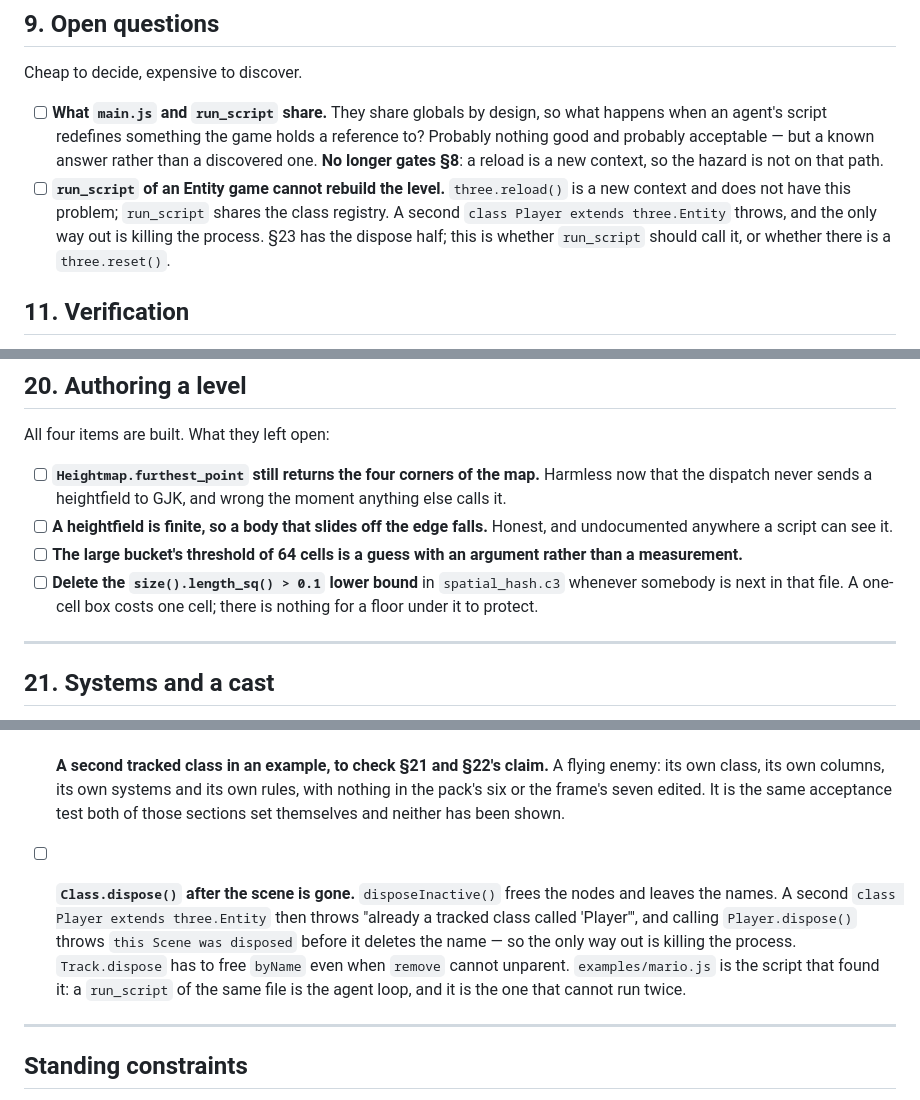
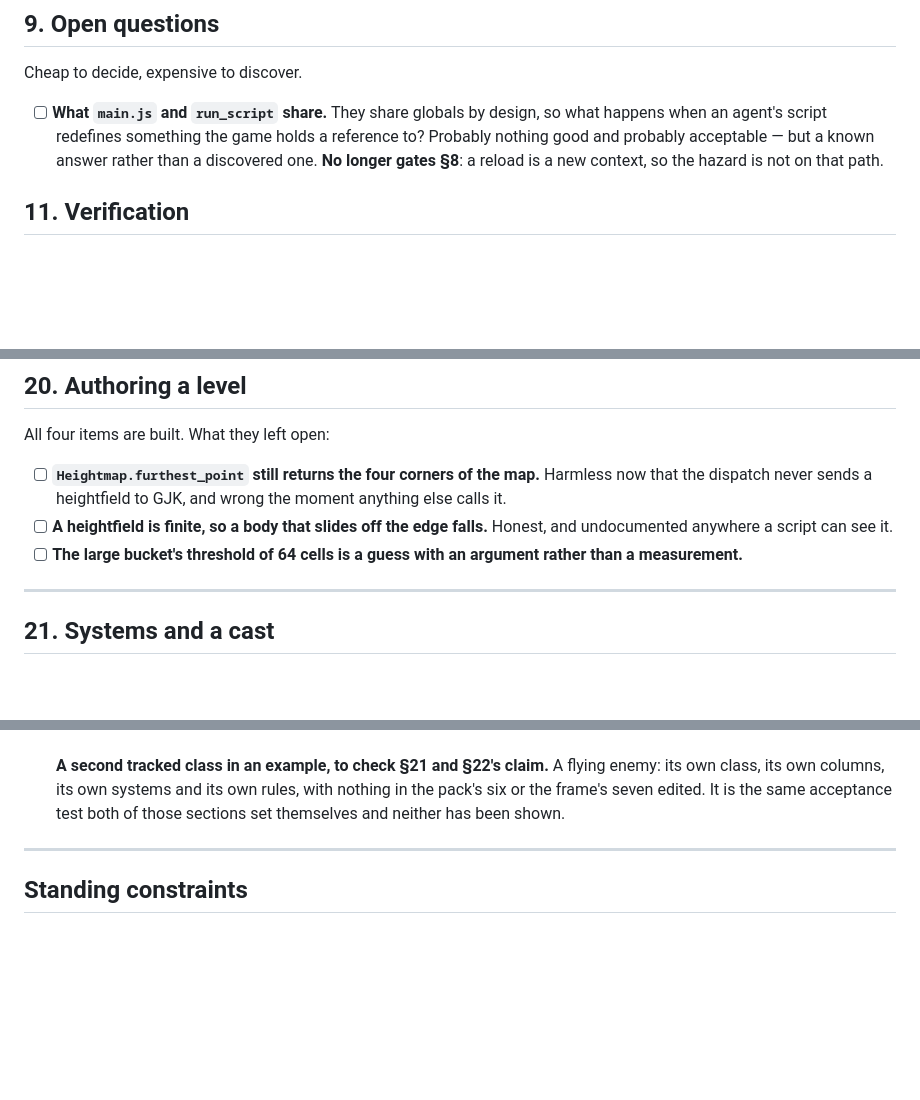
Before and after one commit to tonis2/three.c3, a Markdown page: plan.md, 3 parts joined by grey strips. Drawn GitHub-style; blank space fills up the shorter version.

```diff
--- a/plan.md
+++ b/plan.md
@@ -98,11 +98,6 @@ Cheap to decide, expensive to discover.
       reference to? Probably nothing good and probably acceptable — but a known
       answer rather than a discovered one. **No longer gates §8**: a reload is a
       new context, so the hazard is not on that path.
-- [ ] **`run_script` of an Entity game cannot rebuild the level.** `three.reload()`
-      is a new context and does not have this problem; `run_script` shares the
-      class registry. A second `class Player extends three.Entity` throws, and
-      the only way out is killing the process. §23 has the dispose half; this is
-      whether `run_script` should call it, or whether there is a `three.reset()`.
 
 ## 11. Verification
 
@@ -220,9 +196,6 @@ All four items are built. What they left open:
       Honest, and undocumented anywhere a script can see it.
 - [ ] **The large bucket's threshold of 64 cells is a guess with an argument
       rather than a measurement.**
-- [ ] **Delete the `size().length_sq() > 0.1` lower bound** in
-      `spatial_hash.c3` whenever somebody is next in that file. A one-cell box
-      costs one cell; there is nothing for a floor under it to protect.
 
 ---
 
@@ -290,14 +249,6 @@ not before, and `entity.js`'s header carries the table.
       rules, with nothing in the pack's six or the frame's seven edited. It is
       the same acceptance test both of those sections set themselves and neither
       has been shown.
-- [ ] **`Class.dispose()` after the scene is gone.** `disposeInactive()` frees the
-      nodes and leaves the names. A second `class Player extends three.Entity`
-      then throws "already a tracked class called 'Player'", and calling
-      `Player.dispose()` throws `this Scene was disposed` before it deletes the
-      name — so the only way out is killing the process. `Track.dispose` has to
-      free `byName` even when `remove` cannot unparent. `examples/mario.js` is the
-      script that found it: a `run_script` of the same file is the agent loop,
-      and it is the one that cannot run twice.
 
 
 ---
```
Also changed, not shown: other parts of plan.md (+6 -39 lines).
